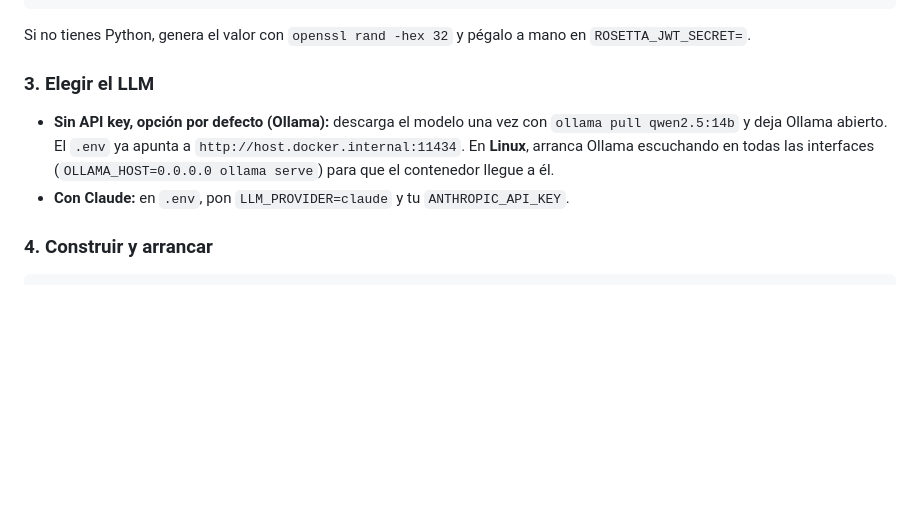
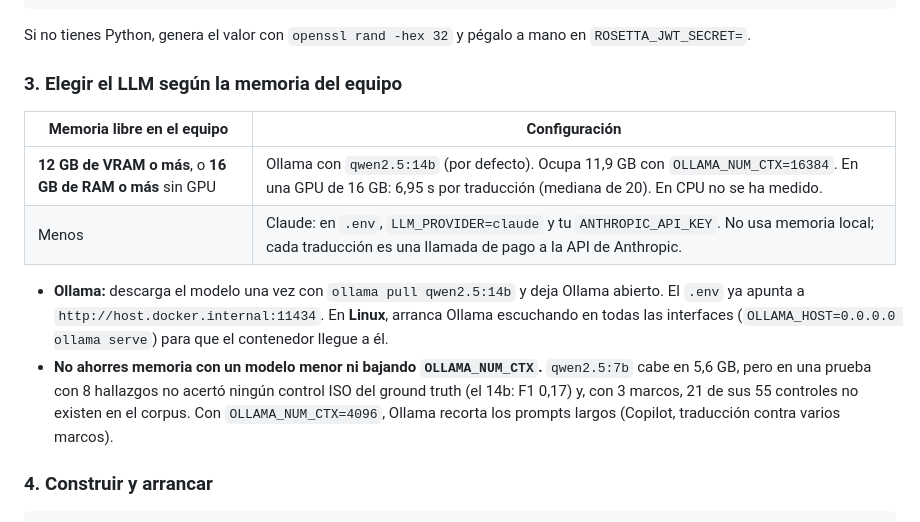
Before and after one commit to MichaelJTG/Rosetta, a Markdown page: README.md, the part around the change. GitHub-like rendering; blank space fills up the shorter version.

Commit message:
docs(p3): elegir el LLM según la memoria del equipo; qwen2.5:7b descartado
- README, paso 3: qwen2.5:14b con 12 GB de VRAM o 16 GB de RAM libres
  (11,9 GB con OLLAMA_NUM_CTX=16384); por debajo, Claude.
- Plan B probado con POST /translate (8 hallazgos, 1 y 3 marcos):
  qwen2.5:7b ocupa 5,6 GB pero da F1 ISO 0,00 frente a 0,17 del 14b y,
  con 3 marcos, 21 de 55 controles fuera del corpus. No se documenta
  como configuración.
- Memoria, Anexo A: deja de recomendar qwen2.5:7b. Apdo. 8.5: run_eval.py
  llama al Traductor directamente, no por la API.
- P3_BITACORA.md F-9: resultados, PDF regenerado (cuerpo de 36 páginas).

```diff
--- a/README.md
+++ b/README.md
@@ -71,14 +71,22 @@ python -c "import pathlib,re,secrets; p=pathlib.Path('.env'); p.write_text(re.su
 Si no tienes Python, genera el valor con `openssl rand -hex 32` y pégalo a mano
 en `ROSETTA_JWT_SECRET=`.
 
-### 3. Elegir el LLM
+### 3. Elegir el LLM según la memoria del equipo
 
-- **Sin API key, opción por defecto (Ollama):** descarga el modelo una vez con
-  `ollama pull qwen2.5:14b` y deja Ollama abierto. El `.env` ya apunta a
-  `http://host.docker.internal:11434`. En **Linux**, arranca Ollama escuchando
-  en todas las interfaces (`OLLAMA_HOST=0.0.0.0 ollama serve`) para que el
-  contenedor llegue a él.
-- **Con Claude:** en `.env`, pon `LLM_PROVIDER=claude` y tu `ANTHROPIC_API_KEY`.
+| Memoria libre en el equipo | Configuración |
+|---|---|
+| **12 GB de VRAM o más**, o **16 GB de RAM o más** sin GPU | Ollama con `qwen2.5:14b` (por defecto). Ocupa 11,9 GB con `OLLAMA_NUM_CTX=16384`. En una GPU de 16 GB: 6,95 s por traducción (mediana de 20). En CPU no se ha medido. |
+| Menos | Claude: en `.env`, `LLM_PROVIDER=claude` y tu `ANTHROPIC_API_KEY`. No usa memoria local; cada traducción es una llamada de pago a la API de Anthropic. |
+
+- **Ollama:** descarga el modelo una vez con `ollama pull qwen2.5:14b` y deja
+  Ollama abierto. El `.env` ya apunta a `http://host.docker.internal:11434`. En
+  **Linux**, arranca Ollama escuchando en todas las interfaces
+  (`OLLAMA_HOST=0.0.0.0 ollama serve`) para que el contenedor llegue a él.
+- **No ahorres memoria con un modelo menor ni bajando `OLLAMA_NUM_CTX`.**
+  `qwen2.5:7b` cabe en 5,6 GB, pero en una prueba con 8 hallazgos no acertó
+  ningún control ISO del ground truth (el 14b: F1 0,17) y, con 3 marcos, 21 de
+  sus 55 controles no existen en el corpus. Con `OLLAMA_NUM_CTX=4096`, Ollama
+  recorta los prompts largos (Copilot, traducción contra varios marcos).
 
 ### 4. Construir y arrancar
 
```
Also changed, not shown: docs/P3_BITACORA.md (+11 -0 lines), docs/memoria/memoria.md (+2 -2 lines).
